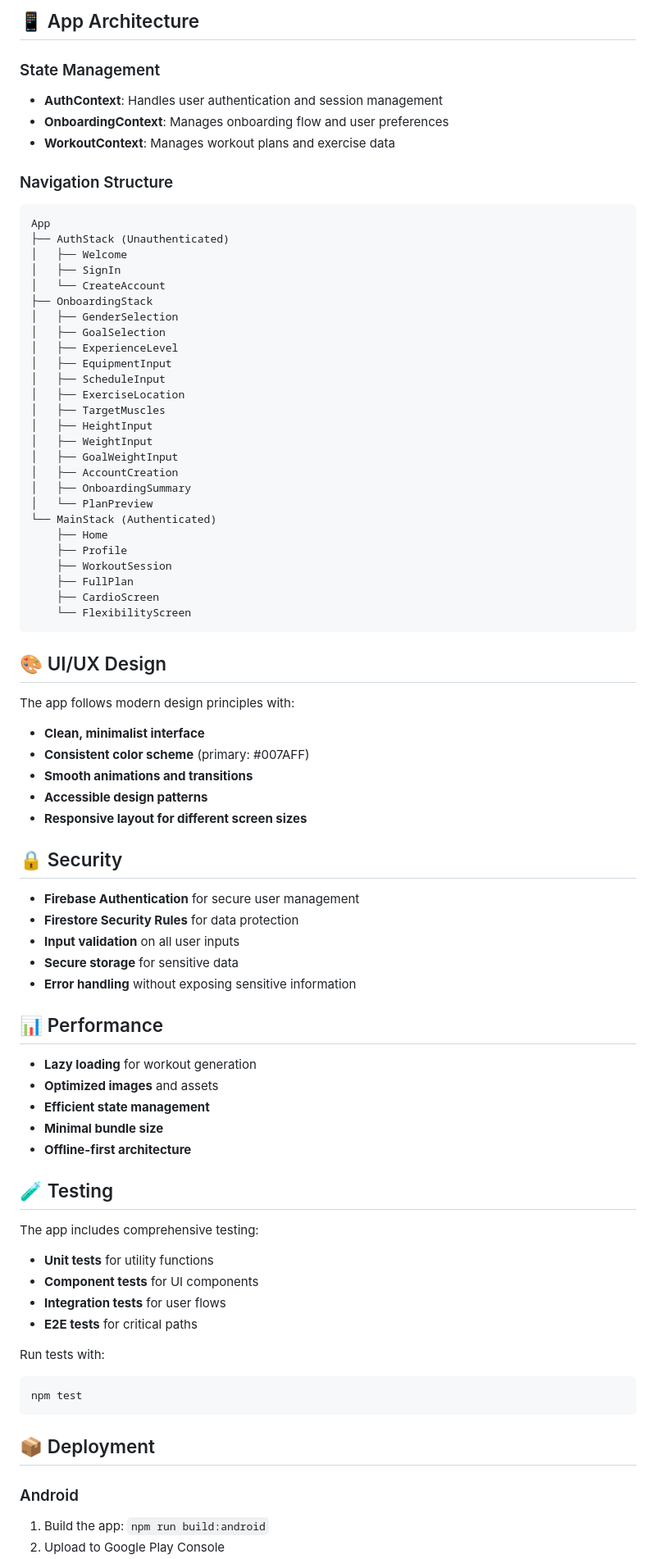
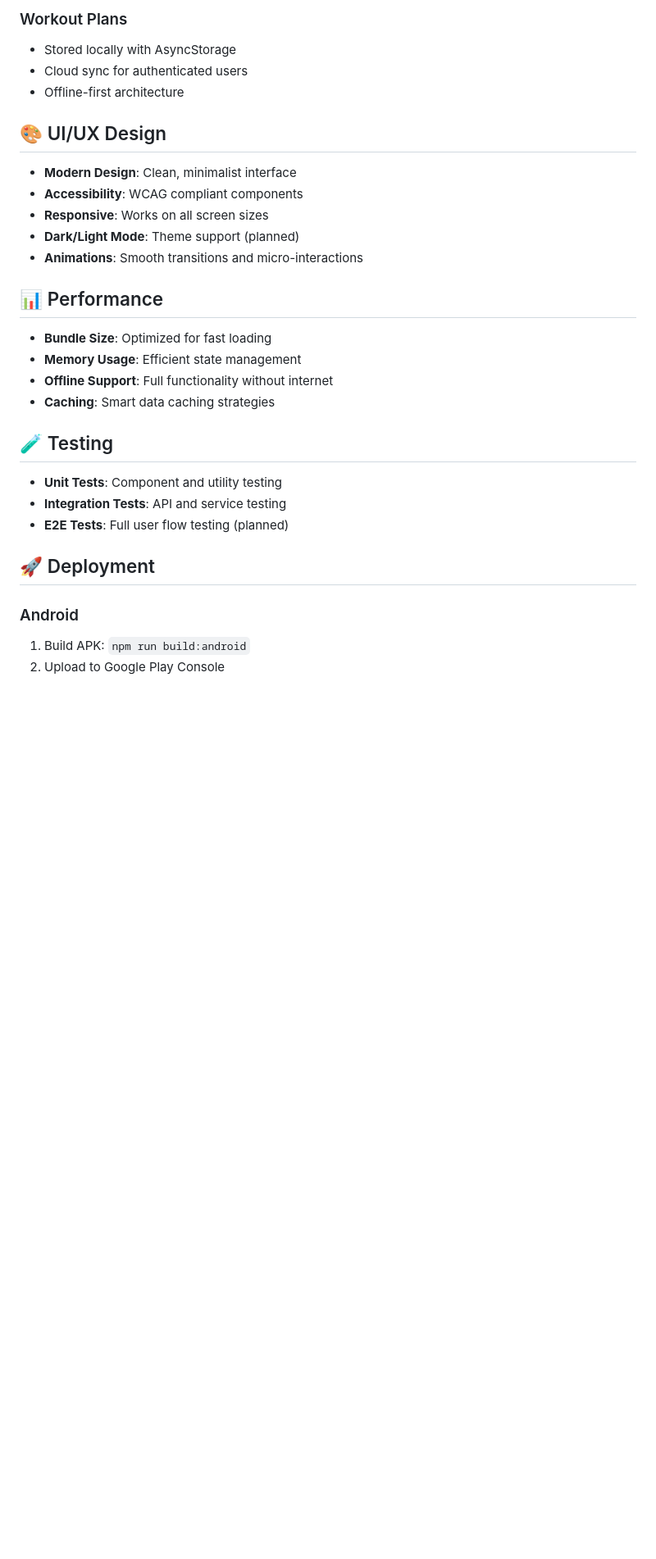
Before and after one commit to Zorockz/Lift-AI-workout-planner, a Markdown page: README.md, the part around the change printed below. Shown: that part at 82% size. Drawn GitHub-style; blank space fills up the shorter version.

Commit message:
docs: update README with latest cleanup and improvements

````diff
--- a/README.md
+++ b/README.md
@@ -136,80 +169,31 @@ npm run analyze       # Analyze bundle size
-## 📱 App Architecture
-
-### State Management
-- **AuthContext**: Handles user authentication and session management
-- **OnboardingContext**: Manages onboarding flow and user preferences
-- **WorkoutContext**: Manages workout plans and exercise data
-
-### Navigation Structure
-```
-App
-├── AuthStack (Unauthenticated)
-│   ├── Welcome
-│   ├── SignIn
-│   └── CreateAccount
-├── OnboardingStack
-│   ├── GenderSelection
-│   ├── GoalSelection
-│   ├── ExperienceLevel
-│   ├── EquipmentInput
-│   ├── ScheduleInput
-│   ├── ExerciseLocation
-│   ├── TargetMuscles
-│   ├── HeightInput
-│   ├── WeightInput
-│   ├── GoalWeightInput
-│   ├── AccountCreation
-│   ├── OnboardingSummary
-│   └── PlanPreview
-└── MainStack (Authenticated)
-    ├── Home
-    ├── Profile
-    ├── WorkoutSession
-    ├── FullPlan
-    ├── CardioScreen
-    └── FlexibilityScreen
-```
+### Workout Plans
+- Stored locally with AsyncStorage
+- Cloud sync for authenticated users
+- Offline-first architecture
 
 ## 🎨 UI/UX Design
 
-The app follows modern design principles with:
-- **Clean, minimalist interface**
-- **Consistent color scheme** (primary: #007AFF)
-- **Smooth animations and transitions**
-- **Accessible design patterns**
-- **Responsive layout for different screen sizes**
-
-## 🔒 Security
-
-- **Firebase Authentication** for secure user management
-- **Firestore Security Rules** for data protection
-- **Input validation** on all user inputs
-- **Secure storage** for sensitive data
-- **Error handling** without exposing sensitive information
+- **Modern Design**: Clean, minimalist interface
+- **Accessibility**: WCAG compliant components
+- **Responsive**: Works on all screen sizes
+- **Dark/Light Mode**: Theme support (planned)
+- **Animations**: Smooth transitions and micro-interactions
 
 ## 📊 Performance
 
-- **Lazy loading** for workout generation
-- **Optimized images** and assets
-- **Efficient state management**
-- **Minimal bundle size**
-- **Offline-first architecture**
+- **Bundle Size**: Optimized for fast loading
+- **Memory Usage**: Efficient state management
+- **Offline Support**: Full functionality without internet
+- **Caching**: Smart data caching strategies
 
 ## 🧪 Testing
 
-The app includes comprehensive testing:
-- **Unit tests** for utility functions
-- **Component tests** for UI components
-- **Integration tests** for user flows
-- **E2E tests** for critical paths
+- **Unit Tests**: Component and utility testing
+- **Integration Tests**: API and service testing
+- **E2E Tests**: Full user flow testing (planned)
 
-Run tests with:
-```bash
-npm test
-```
-
-## 📦 Deployment
+## 🚀 Deployment
 
 ### Android
-1. Build the app: `npm run build:android`
+1. Build APK: `npm run build:android`
 2. Upload to Google Play Console
````
Also changed, not shown: other parts of README.md (+118 -84 lines).
